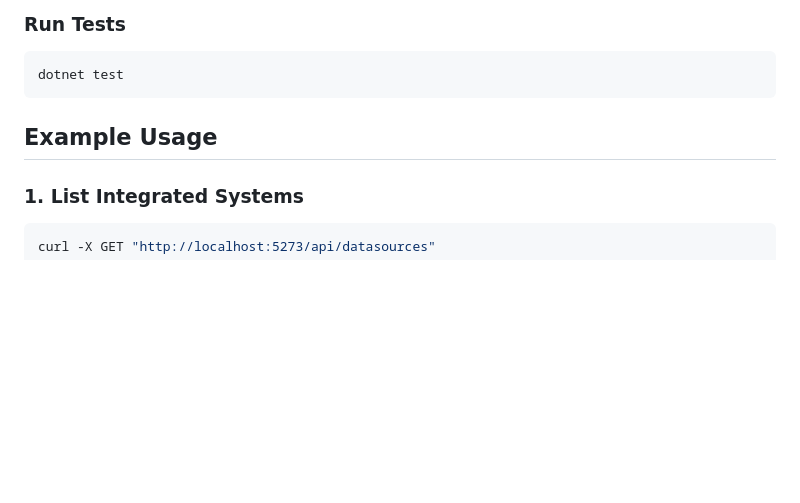
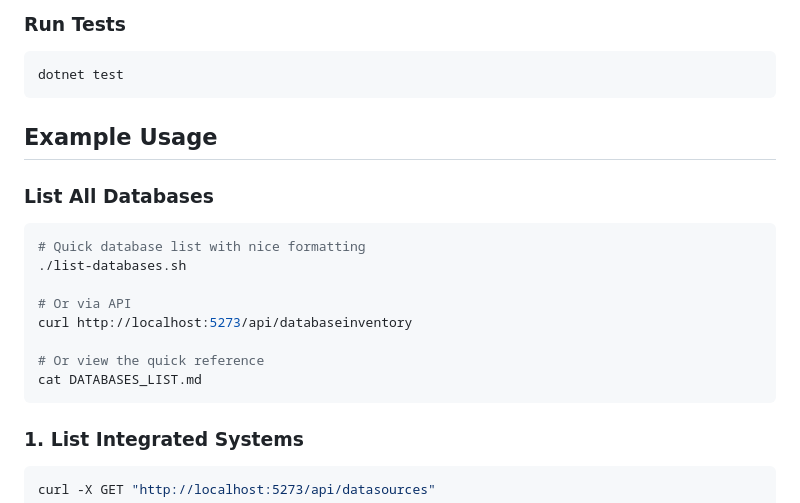
Before and after one commit to eodenyire/WekezaEnterpriseBrain, a Markdown page: README.md, the part around the change. Drawn GitHub-style; blank space fills up the shorter version.

Commit message:
Update README with database listing instructions
Co-authored-by: eodenyire <61192633+eodenyire@users.noreply.github.com>

````diff
--- a/README.md
+++ b/README.md
@@ -224,6 +224,19 @@ dotnet test
 
 ## Example Usage
 
+### List All Databases
+
+```bash
+# Quick database list with nice formatting
+./list-databases.sh
+
+# Or via API
+curl http://localhost:5273/api/databaseinventory
+
+# Or view the quick reference
+cat DATABASES_LIST.md
+```
+
 ### 1. List Integrated Systems
 
 ```bash
````
